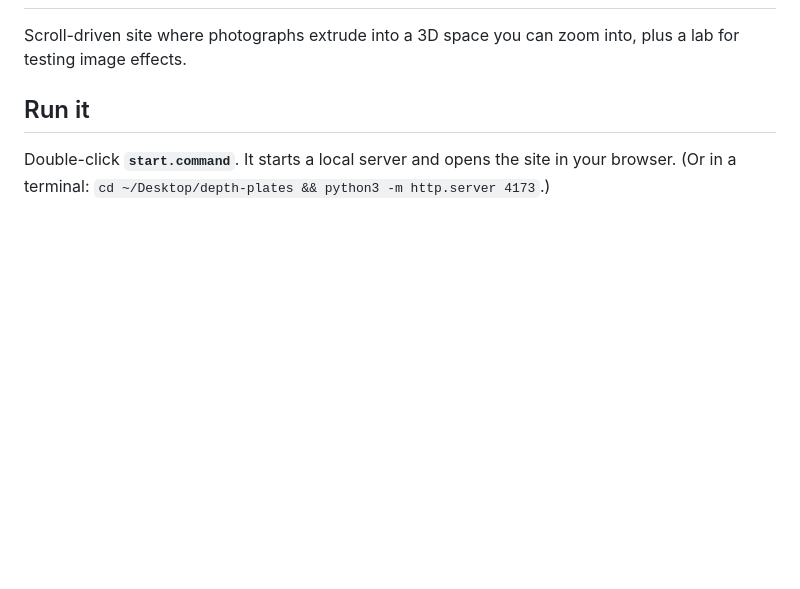
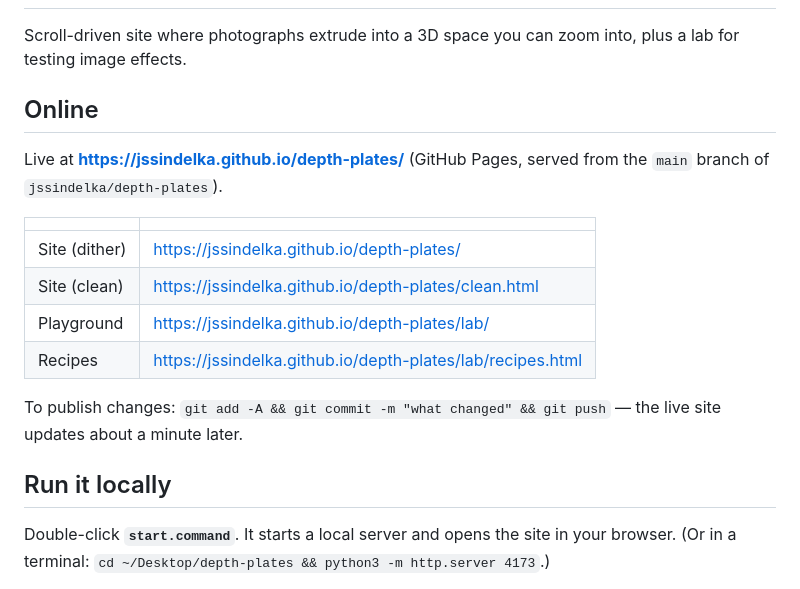
Before and after one commit to jssindelka/depth-plates, a Markdown page: README.md, the part around the change. Drawn GitHub-style; blank space fills up the shorter version.

Commit message:
README: add live URLs and publish steps
Co-Authored-By: Claude Fable 5.1 <noreply@anthropic.com>

```diff
--- a/README.md
+++ b/README.md
@@ -2,7 +2,20 @@
 
 Scroll-driven site where photographs extrude into a 3D space you can zoom into, plus a lab for testing image effects.
 
-## Run it
+## Online
+
+Live at **https://jssindelka.github.io/depth-plates/** (GitHub Pages, served from the `main` branch of `jssindelka/depth-plates`).
+
+| | |
+|---|---|
+| Site (dither) | https://jssindelka.github.io/depth-plates/ |
+| Site (clean) | https://jssindelka.github.io/depth-plates/clean.html |
+| Playground | https://jssindelka.github.io/depth-plates/lab/ |
+| Recipes | https://jssindelka.github.io/depth-plates/lab/recipes.html |
+
+To publish changes: `git add -A && git commit -m "what changed" && git push` — the live site updates about a minute later.
+
+## Run it locally
 
 Double-click **`start.command`**. It starts a local server and opens the site in your browser.
 (Or in a terminal: `cd ~/Desktop/depth-plates && python3 -m http.server 4173`.)
```
